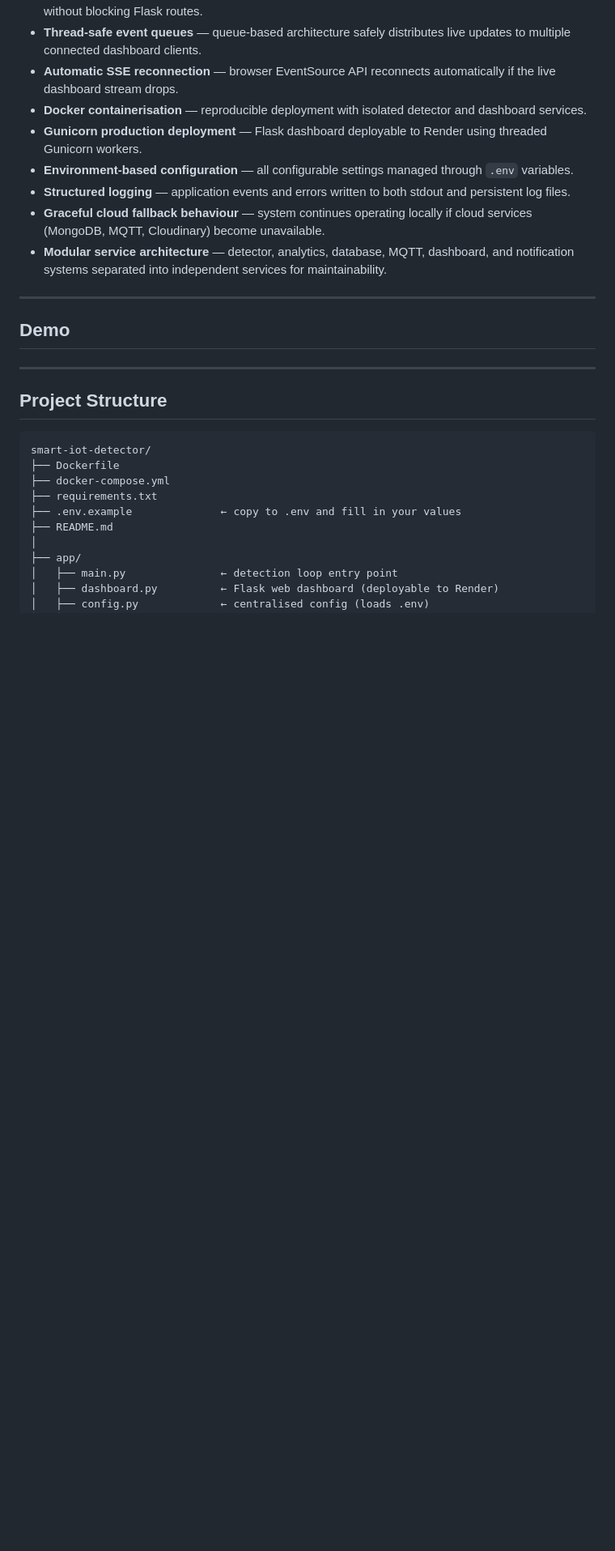
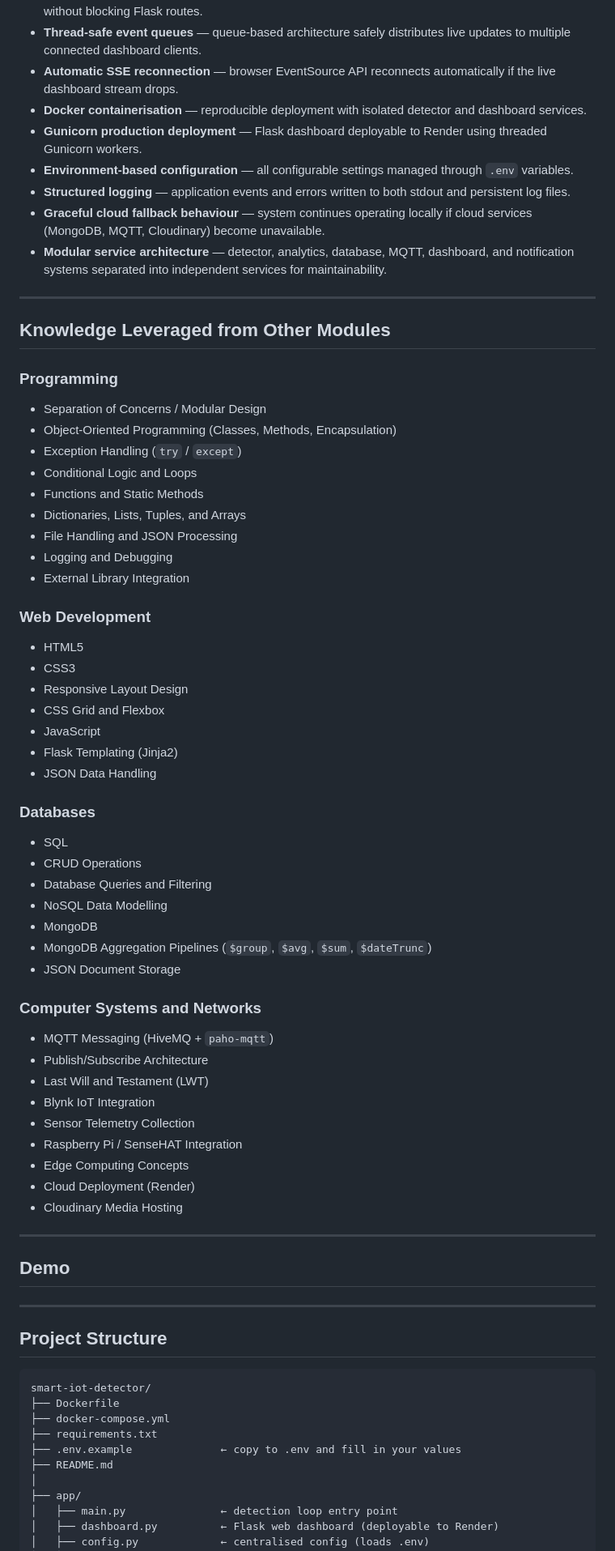
Before and after one commit to Dazzmondo/Networks-IOT-Assignment, a Markdown page: README.md, the part around one of its changes. Shown at 81% size. Drawn GitHub-style; blank space fills up the shorter version.

```diff
--- a/README.md
+++ b/README.md
@@ -116,6 +116,50 @@ MongoDB Atlas (Cloud Mirror)
 - **Structured logging** — application events and errors written to both stdout and persistent log files.
 - **Graceful cloud fallback behaviour** — system continues operating locally if cloud services (MongoDB, MQTT, Cloudinary) become unavailable.
 - **Modular service architecture** — detector, analytics, database, MQTT, dashboard, and notification systems separated into independent services for maintainability.
+
+---
+
+## Knowledge Leveraged from Other Modules
+
+### Programming
+- Separation of Concerns / Modular Design
+- Object-Oriented Programming (Classes, Methods, Encapsulation)
+- Exception Handling (`try` / `except`)
+- Conditional Logic and Loops
+- Functions and Static Methods
+- Dictionaries, Lists, Tuples, and Arrays
+- File Handling and JSON Processing
+- Logging and Debugging
+- External Library Integration
+
+### Web Development
+- HTML5
+- CSS3
+- Responsive Layout Design
+- CSS Grid and Flexbox
+- JavaScript
+- Flask Templating (Jinja2)
+- JSON Data Handling
+
+### Databases
+- SQL
+- CRUD Operations
+- Database Queries and Filtering
+- NoSQL Data Modelling
+- MongoDB
+- MongoDB Aggregation Pipelines (`$group`, `$avg`, `$sum`, `$dateTrunc`)
+- JSON Document Storage
+
+### Computer Systems and Networks
+- MQTT Messaging (HiveMQ + `paho-mqtt`)
+- Publish/Subscribe Architecture
+- Last Will and Testament (LWT)
+- Blynk IoT Integration
+- Sensor Telemetry Collection
+- Raspberry Pi / SenseHAT Integration
+- Edge Computing Concepts
+- Cloud Deployment (Render)
+- Cloudinary Media Hosting
 
 ---
 
```
Also changed, not shown: other parts of README.md (+29 -4 lines).
